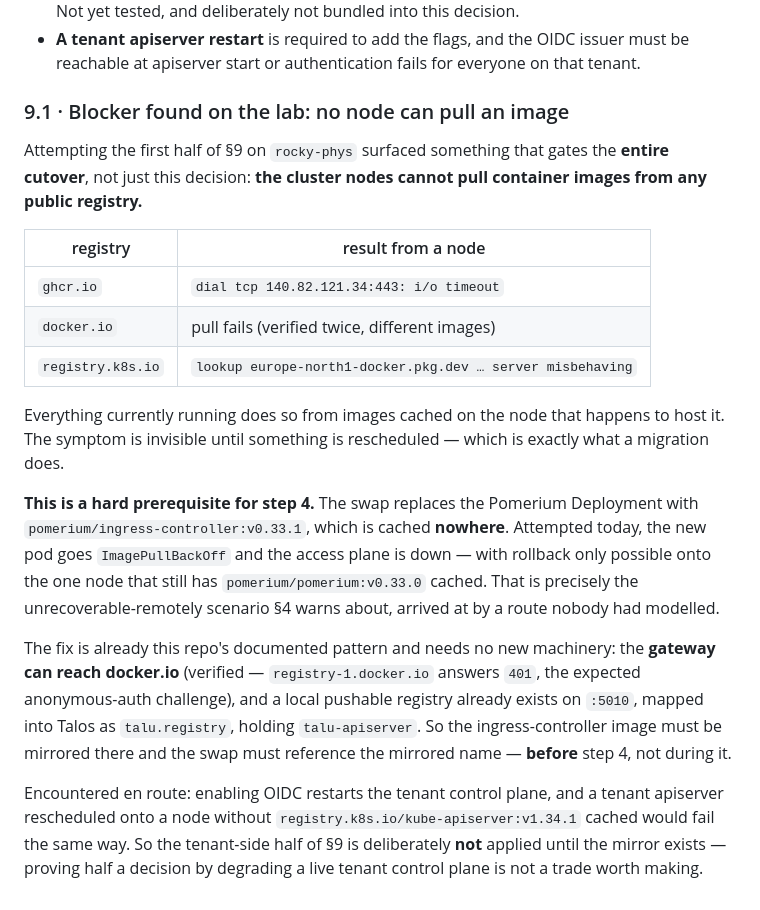
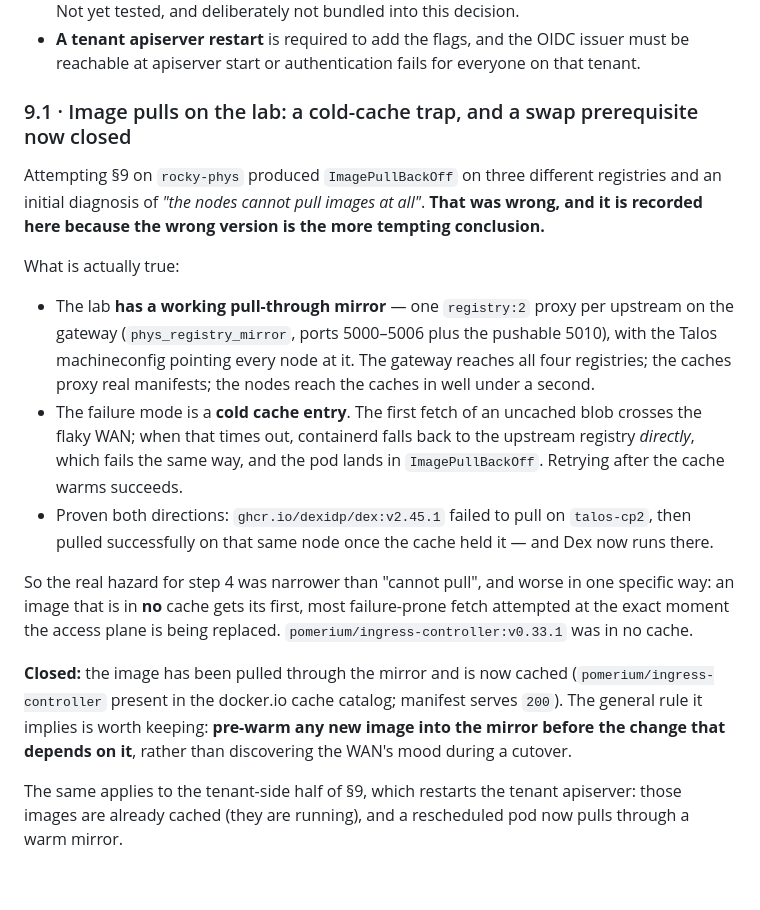
Before and after one commit to livenson/talu, a Markdown page: docs/architecture/adr-pomerium-ingress.md, the part around the change. Drawn GitHub-style.

Commit message:
docs: correct §9.1 — it is a cold-cache trap, not "the lab cannot pull images"
The previous commit claimed the nodes cannot pull images from any registry
and recorded it as a hard blocker. That was wrong, and the correction matters
because the wrong version is the more tempting conclusion from the evidence.

What is actually true: the lab HAS a working pull-through mirror — one
registry:2 proxy per upstream on the gateway (phys_registry_mirror, :5000-5006
plus the pushable :5010) with machine.registries.mirrors pointing every node
at it. The gateway reaches all four registries, the caches proxy real
manifests, and the nodes reach the caches in under a second.

The real failure mode is a COLD cache entry: the first fetch of an uncached
blob crosses the flaky WAN, and when that times out containerd falls back to
the upstream registry DIRECTLY, which fails the same way. The event log then
reads "dial tcp <ghcr-ip>:443: i/o timeout" — indistinguishable from having
no egress at all. Proven both directions: dex:v2.45.1 failed to pull on
talos-cp2, then pulled on that same node once cached, and Dex now runs there
with the nodeSelector pin removed.

So the step-4 hazard was narrower than "cannot pull" and worse in one
specific way: an image in NO cache gets its first, most failure-prone fetch
at the exact moment the access plane is being replaced.
pomerium/ingress-controller:v0.33.1 was in no cache.

CLOSED: that image is now pulled through the mirror and cached (present in
the docker.io cache catalog, manifest serves 200), so the swap no longer
depends on a cold WAN fetch. The general rule is recorded instead: pre-warm
any new image into the mirror before the change that depends on it.

Adds lab-notes #42 with the diagnosis path, because the symptom will recur
and reads as something far more alarming than it is.

```diff
--- a/docs/architecture/adr-pomerium-ingress.md
+++ b/docs/architecture/adr-pomerium-ingress.md
@@ -597,33 +597,32 @@ ClusterRole, and `patch-pomerium-route.py` — one of the four writers of `pomer
 - **A tenant apiserver restart** is required to add the flags, and the OIDC issuer must be reachable
   at apiserver start or authentication fails for everyone on that tenant.
 
-### 9.1 · Blocker found on the lab: no node can pull an image
+### 9.1 · Image pulls on the lab: a cold-cache trap, and a swap prerequisite now closed
 
-Attempting the first half of §9 on `rocky-phys` surfaced something that gates the **entire cutover**,
-not just this decision: **the cluster nodes cannot pull container images from any public registry.**
+Attempting §9 on `rocky-phys` produced `ImagePullBackOff` on three different registries and an initial
+diagnosis of *"the nodes cannot pull images at all"*. **That was wrong, and it is recorded here
+because the wrong version is the more tempting conclusion.**
 
-| registry | result from a node |
-|---|---|
-| `ghcr.io` | `dial tcp 140.82.121.34:443: i/o timeout` |
-| `docker.io` | pull fails (verified twice, different images) |
-| `registry.k8s.io` | `lookup europe-north1-docker.pkg.dev … server misbehaving` |
+What is actually true:
 
-Everything currently running does so from images cached on the node that happens to host it. The
-symptom is invisible until something is rescheduled — which is exactly what a migration does.
+- The lab **has a working pull-through mirror** — one `registry:2` proxy per upstream on the gateway
+  (`phys_registry_mirror`, ports 5000–5006 plus the pushable 5010), with the Talos machineconfig
+  pointing every node at it. The gateway reaches all four registries; the caches proxy real manifests;
+  the nodes reach the caches in well under a second.
+- The failure mode is a **cold cache entry**. The first fetch of an uncached blob crosses the flaky
+  WAN; when that times out, containerd falls back to the upstream registry *directly*, which fails the
+  same way, and the pod lands in `ImagePullBackOff`. Retrying after the cache warms succeeds.
+- Proven both directions: `ghcr.io/dexidp/dex:v2.45.1` failed to pull on `talos-cp2`, then pulled
+  successfully on that same node once the cache held it — and Dex now runs there.
 
-**This is a hard prerequisite for step 4.** The swap replaces the Pomerium Deployment with
-`pomerium/ingress-controller:v0.33.1`, which is cached **nowhere**. Attempted today, the new pod goes
-`ImagePullBackOff` and the access plane is down — with rollback only possible onto the one node that
-still has `pomerium/pomerium:v0.33.0` cached. That is precisely the unrecoverable-remotely scenario
-§4 warns about, arrived at by a route nobody had modelled.
+So the real hazard for step 4 was narrower than "cannot pull", and worse in one specific way: an image
+that is in **no** cache gets its first, most failure-prone fetch attempted at the exact moment the
+access plane is being replaced. `pomerium/ingress-controller:v0.33.1` was in no cache.
 
-The fix is already this repo's documented pattern and needs no new machinery: the **gateway can reach
-docker.io** (verified — `registry-1.docker.io` answers `401`, the expected anonymous-auth challenge),
-and a local pushable registry already exists on `:5010`, mapped into Talos as `talu.registry`, holding
-`talu-apiserver`. So the ingress-controller image must be mirrored there and the swap must reference
-the mirrored name — **before** step 4, not during it.
+**Closed:** the image has been pulled through the mirror and is now cached
+(`pomerium/ingress-controller` present in the docker.io cache catalog; manifest serves `200`). The
+general rule it implies is worth keeping: **pre-warm any new image into the mirror before the change
+that depends on it**, rather than discovering the WAN's mood during a cutover.
 
-Encountered en route: enabling OIDC restarts the tenant control plane, and a tenant apiserver
-rescheduled onto a node without `registry.k8s.io/kube-apiserver:v1.34.1` cached would fail the same
-way. So the tenant-side half of §9 is deliberately **not** applied until the mirror exists — proving
-half a decision by degrading a live tenant control plane is not a trade worth making.
+The same applies to the tenant-side half of §9, which restarts the tenant apiserver: those images are
+already cached (they are running), and a rescheduled pod now pulls through a warm mirror.
```
Also changed, not shown: docs/development/lab-notes.md (+16 -0 lines).
